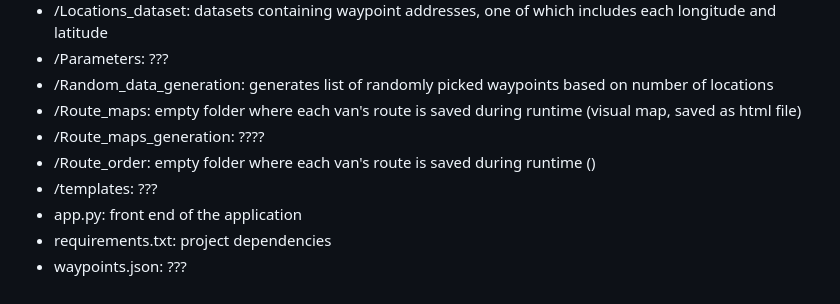
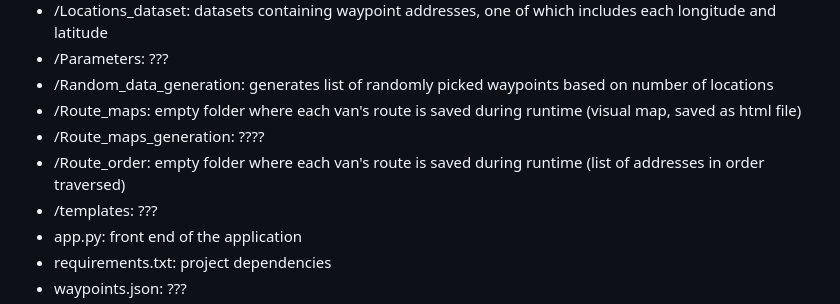
Before and after one commit to aditya1225/NEU_RedEye_Path_Optimization, a Markdown page: README.md, the part around the change. Rendered like a GitHub page.

```diff
--- a/README.md
+++ b/README.md
@@ -34,7 +34,7 @@ ADD MORE INFO HERE ABOUT FRONTEND/HOW FLASK WORKS??
 - /Random_data_generation: generates list of randomly picked waypoints based on number of locations
 - /Route_maps: empty folder where each van's route is saved during runtime (visual map, saved as html file)
 - /Route_maps_generation: ????
-- /Route_order: empty folder where each van's route is saved during runtime ()
+- /Route_order: empty folder where each van's route is saved during runtime (list of addresses in order traversed)
 - /templates: ???
 - app.py: front end of the application
 - requirements.txt: project dependencies
```
